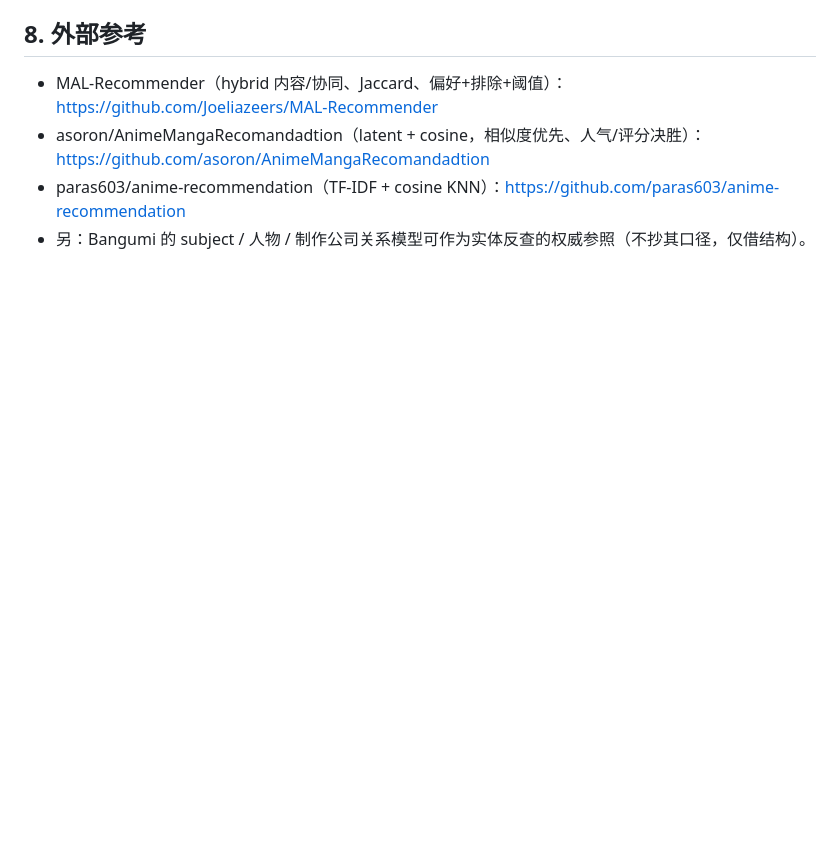
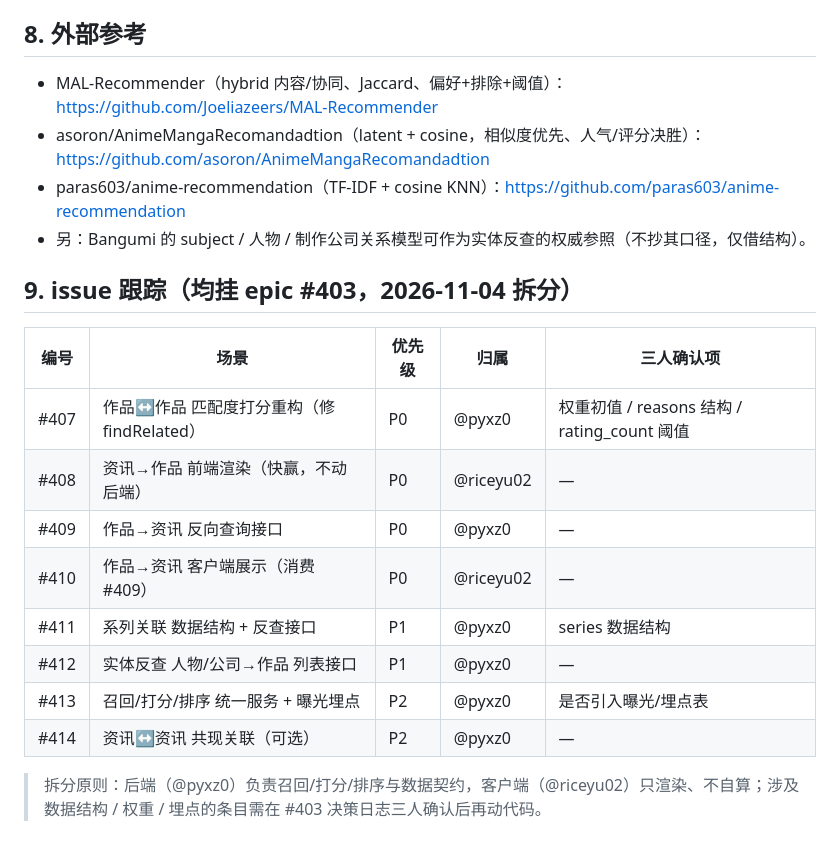
Before and after one commit to otaku-dev-team/otaku-data-platform, a Markdown page: docs/relation-algorithm.md, the part around the change. Rendered like a GitHub page; blank space fills up the shorter version.

Commit message:
docs: 关联算法提案补 issue 跟踪表（#407-#414 挂 #403，P0/P1/P2 分工）

```diff
--- a/docs/relation-algorithm.md
+++ b/docs/relation-algorithm.md
@@ -117,3 +117,18 @@
 - asoron/AnimeMangaRecomandadtion（latent + cosine，相似度优先、人气/评分决胜）：<https://github.com/asoron/AnimeMangaRecomandadtion>
 - paras603/anime-recommendation（TF-IDF + cosine KNN）：<https://github.com/paras603/anime-recommendation>
 - 另：Bangumi 的 subject / 人物 / 制作公司关系模型可作为实体反查的权威参照（不抄其口径，仅借结构）。
+
+## 9. issue 跟踪（均挂 epic #403，2026-11-04 拆分）
+
+| 编号 | 场景 | 优先级 | 归属 | 三人确认项 |
+| --- | --- | --- | --- | --- |
+| #407 | 作品↔作品 匹配度打分重构（修 findRelated） | P0 | @pyxz0 | 权重初值 / reasons 结构 / rating_count 阈值 |
+| #408 | 资讯→作品 前端渲染（快赢，不动后端） | P0 | @riceyu02 | — |
+| #409 | 作品→资讯 反向查询接口 | P0 | @pyxz0 | — |
+| #410 | 作品→资讯 客户端展示（消费 #409） | P0 | @riceyu02 | — |
+| #411 | 系列关联 数据结构 + 反查接口 | P1 | @pyxz0 | series 数据结构 |
+| #412 | 实体反查 人物/公司→作品 列表接口 | P1 | @pyxz0 | — |
+| #413 | 召回/打分/排序 统一服务 + 曝光埋点 | P2 | @pyxz0 | 是否引入曝光/埋点表 |
+| #414 | 资讯↔资讯 共现关联（可选） | P2 | @pyxz0 | — |
+
+> 拆分原则：后端（@pyxz0）负责召回/打分/排序与数据契约，客户端（@riceyu02）只渲染、不自算；涉及数据结构 / 权重 / 埋点的条目需在 #403 决策日志三人确认后再动代码。
```
